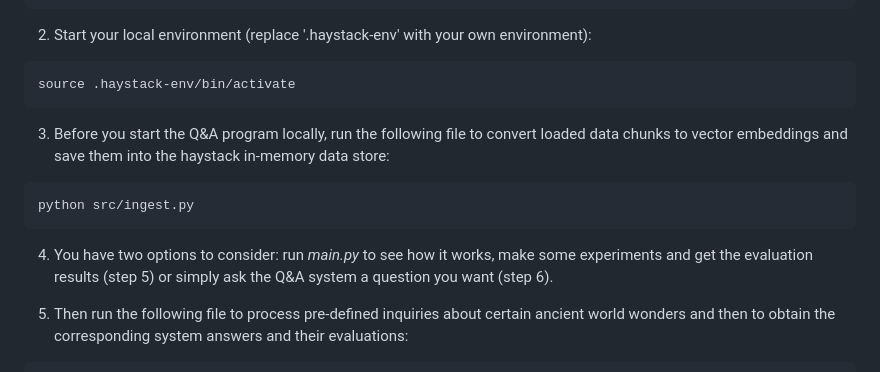
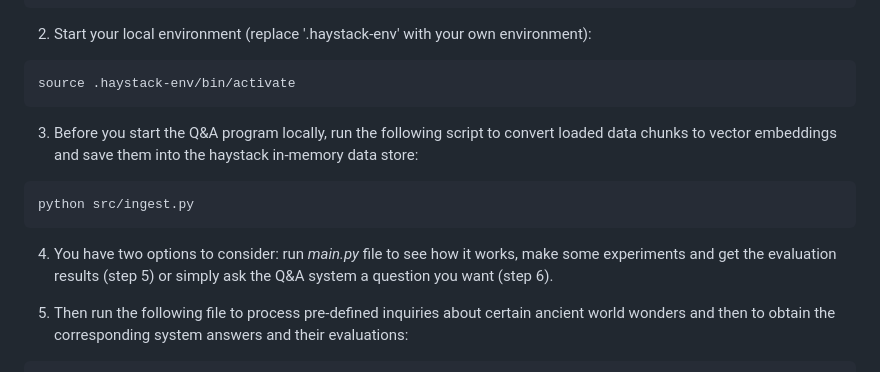
Before and after one commit to vladimirkanchev/haystack-train-rag, a Markdown page: README.md, the part around the change. Drawn GitHub-style.

Commit message:
docs: edit and update README.md file with the last changes

````diff
--- a/README.md
+++ b/README.md
@@ -58,12 +58,12 @@ pip install -r requirements.txt
 ```
 source .haystack-env/bin/activate
 ```
-3. Before you start the Q&A program locally, run the following file to convert loaded data chunks to vector embeddings and save them into the haystack in-memory data store:
+3. Before you start the Q&A program locally, run the following script to convert loaded data chunks to vector embeddings and save them into the haystack in-memory data store:
 ```
 python src/ingest.py
 ```
 
-4. You have two options to consider: run *main.py* to see how it works, make some experiments and get the evaluation results (step 5) or simply ask the Q&A system a question you want (step 6).
+4. You have two options to consider: run *main.py* file to see how it works, make some experiments and get the evaluation results (step 5) or simply ask the Q&A system a question you want (step 6).
 
 
 5. Then run the following file to process pre-defined inquiries about certain ancient world wonders and then to obtain the corresponding system answers and their evaluations:
````
